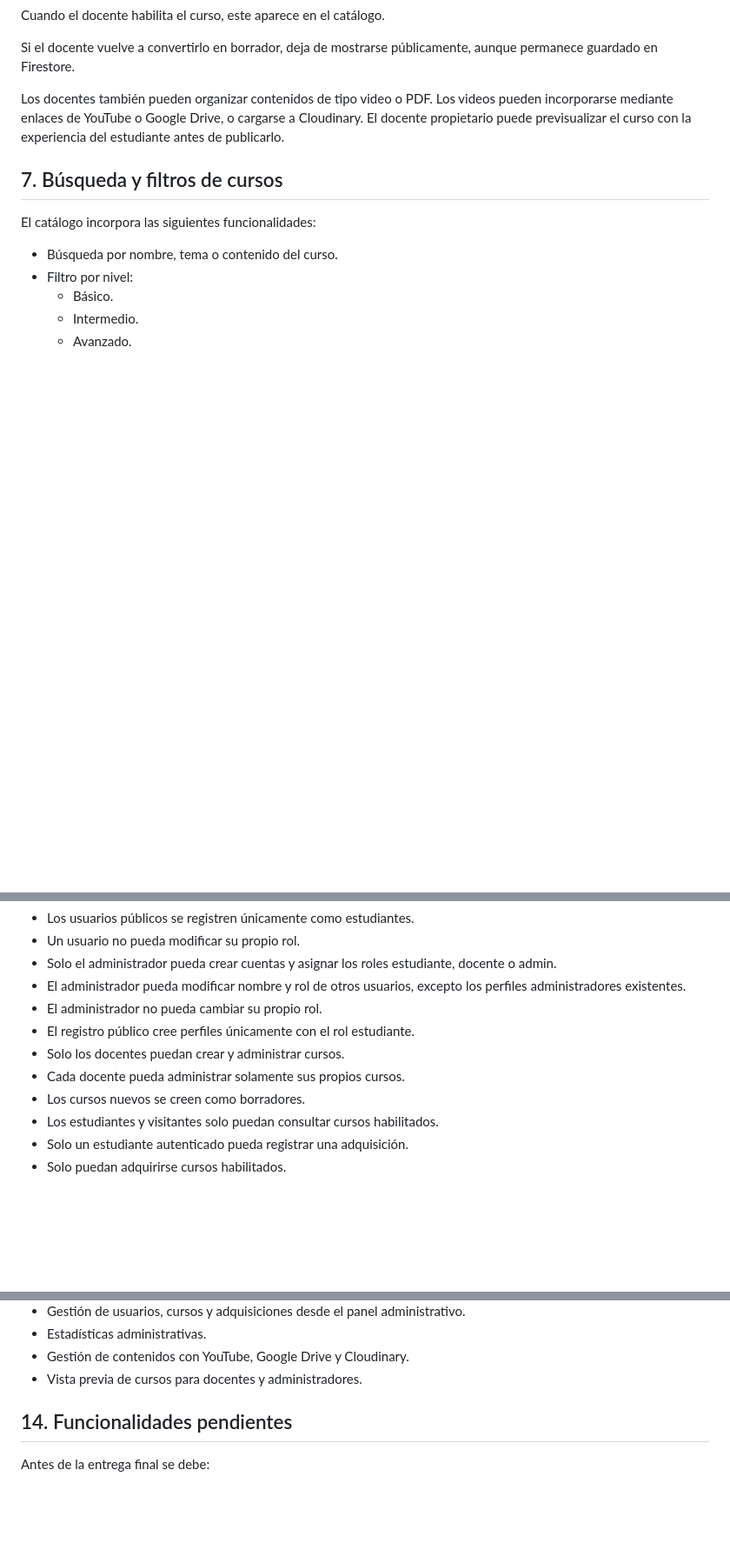
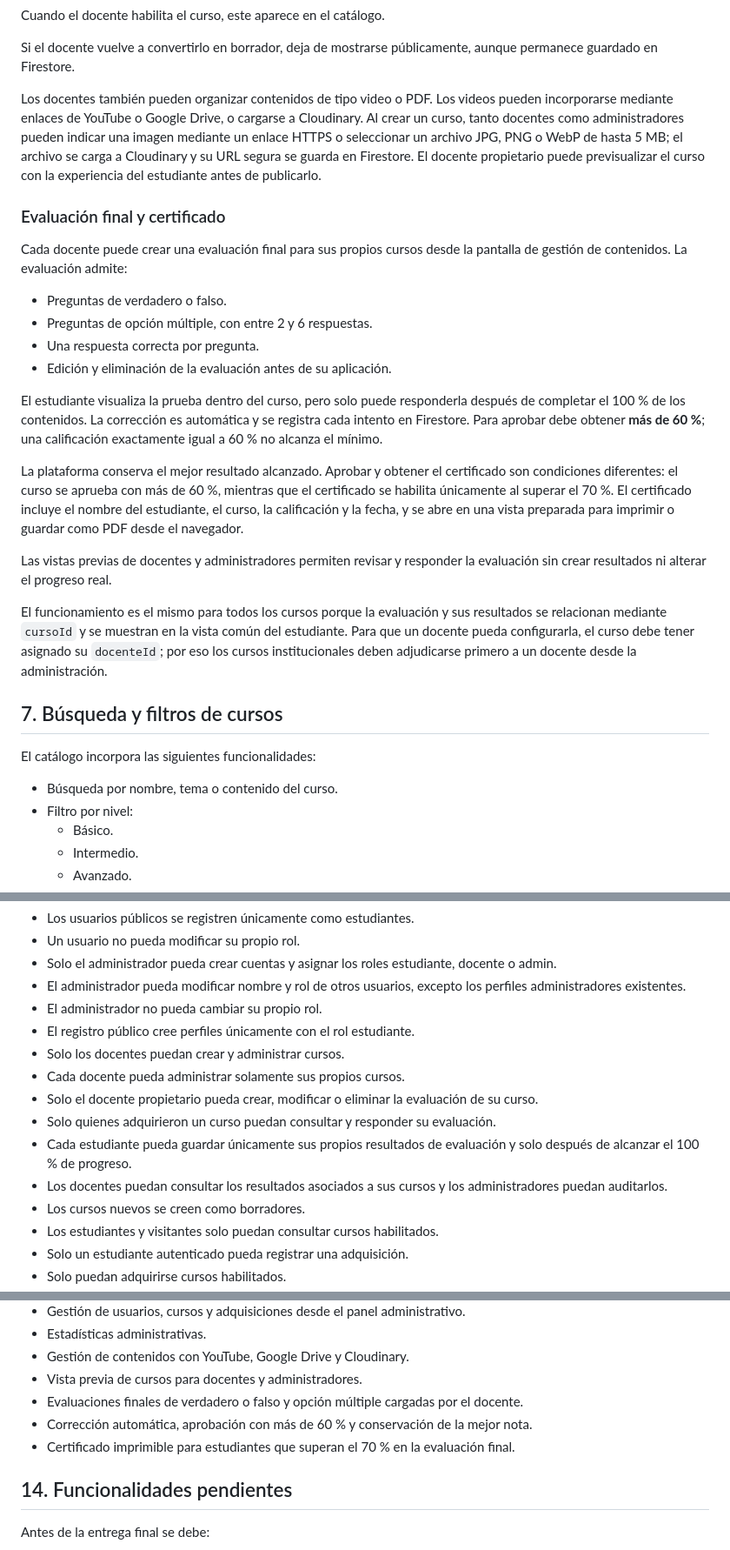
Before and after one commit to marceloprofe/EDUY, a Markdown page: README.md, 3 parts joined by grey strips. Shown at 87% size. Drawn GitHub-style; blank space fills up the shorter version.

Commit message:
docs: documentar evaluaciones y portadas

```diff
--- a/README.md
+++ b/README.md
@@ -150,7 +150,24 @@ Cuando el docente habilita el curso, este aparece en el catálogo.
 
 Si el docente vuelve a convertirlo en borrador, deja de mostrarse públicamente, aunque permanece guardado en Firestore.
 
-Los docentes también pueden organizar contenidos de tipo video o PDF. Los videos pueden incorporarse mediante enlaces de YouTube o Google Drive, o cargarse a Cloudinary. El docente propietario puede previsualizar el curso con la experiencia del estudiante antes de publicarlo.
+Los docentes también pueden organizar contenidos de tipo video o PDF. Los videos pueden incorporarse mediante enlaces de YouTube o Google Drive, o cargarse a Cloudinary. Al crear un curso, tanto docentes como administradores pueden indicar una imagen mediante un enlace HTTPS o seleccionar un archivo JPG, PNG o WebP de hasta 5 MB; el archivo se carga a Cloudinary y su URL segura se guarda en Firestore. El docente propietario puede previsualizar el curso con la experiencia del estudiante antes de publicarlo.
+
+### Evaluación final y certificado
+
+Cada docente puede crear una evaluación final para sus propios cursos desde la pantalla de gestión de contenidos. La evaluación admite:
+
+- Preguntas de verdadero o falso.
+- Preguntas de opción múltiple, con entre 2 y 6 respuestas.
+- Una respuesta correcta por pregunta.
+- Edición y eliminación de la evaluación antes de su aplicación.
+
+El estudiante visualiza la prueba dentro del curso, pero solo puede responderla después de completar el 100 % de los contenidos. La corrección es automática y se registra cada intento en Firestore. Para aprobar debe obtener **más de 60 %**; una calificación exactamente igual a 60 % no alcanza el mínimo.
+
+La plataforma conserva el mejor resultado alcanzado. Aprobar y obtener el certificado son condiciones diferentes: el curso se aprueba con más de 60 %, mientras que el certificado se habilita únicamente al superar el 70 %. El certificado incluye el nombre del estudiante, el curso, la calificación y la fecha, y se abre en una vista preparada para imprimir o guardar como PDF desde el navegador.
+
+Las vistas previas de docentes y administradores permiten revisar y responder la evaluación sin crear resultados ni alterar el progreso real.
+
+El funcionamiento es el mismo para todos los cursos porque la evaluación y sus resultados se relacionan mediante `cursoId` y se muestran en la vista común del estudiante. Para que un docente pueda configurarla, el curso debe tener asignado su `docenteId`; por eso los cursos institucionales deben adjudicarse primero a un docente desde la administración.
 
 ## 7. Búsqueda y filtros de cursos
 
@@ -289,6 +308,10 @@ Las reglas de Firestore controlan que:
 - El registro público cree perfiles únicamente con el rol estudiante.
 - Solo los docentes puedan crear y administrar cursos.
 - Cada docente pueda administrar solamente sus propios cursos.
+- Solo el docente propietario pueda crear, modificar o eliminar la evaluación de su curso.
+- Solo quienes adquirieron un curso puedan consultar y responder su evaluación.
+- Cada estudiante pueda guardar únicamente sus propios resultados de evaluación y solo después de alcanzar el 100 % de progreso.
+- Los docentes puedan consultar los resultados asociados a sus cursos y los administradores puedan auditarlos.
 - Los cursos nuevos se creen como borradores.
 - Los estudiantes y visitantes solo puedan consultar cursos habilitados.
 - Solo un estudiante autenticado pueda registrar una adquisición.
@@ -410,6 +433,9 @@ Actualmente se encuentran implementadas las siguientes funcionalidades:
 - Estadísticas administrativas.
 - Gestión de contenidos con YouTube, Google Drive y Cloudinary.
 - Vista previa de cursos para docentes y administradores.
+- Evaluaciones finales de verdadero o falso y opción múltiple cargadas por el docente.
+- Corrección automática, aprobación con más de 60 % y conservación de la mejor nota.
+- Certificado imprimible para estudiantes que superan el 70 % en la evaluación final.
 
 ## 14. Funcionalidades pendientes
 
```
Also changed, not shown: other parts of README.md (+5 -3 lines).
